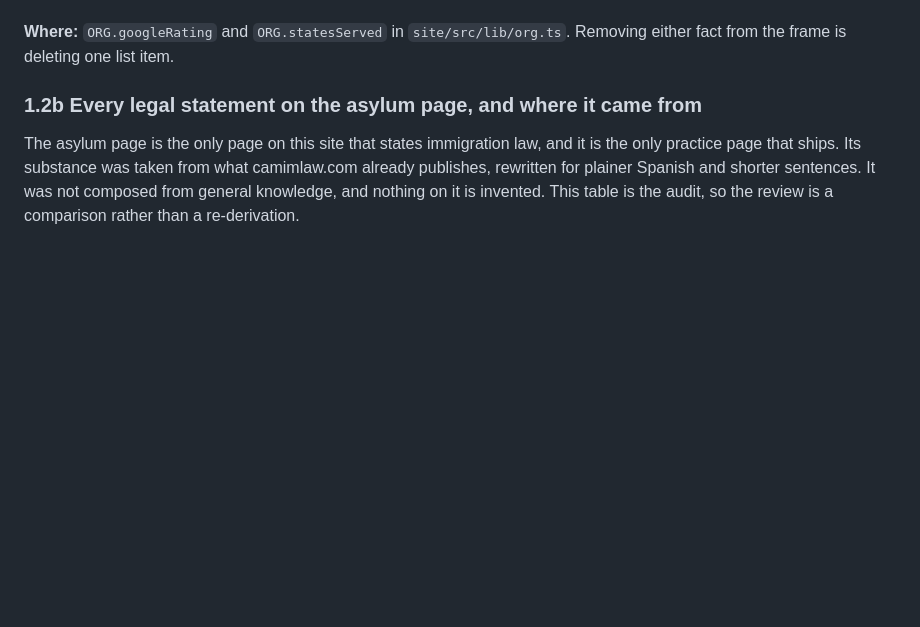
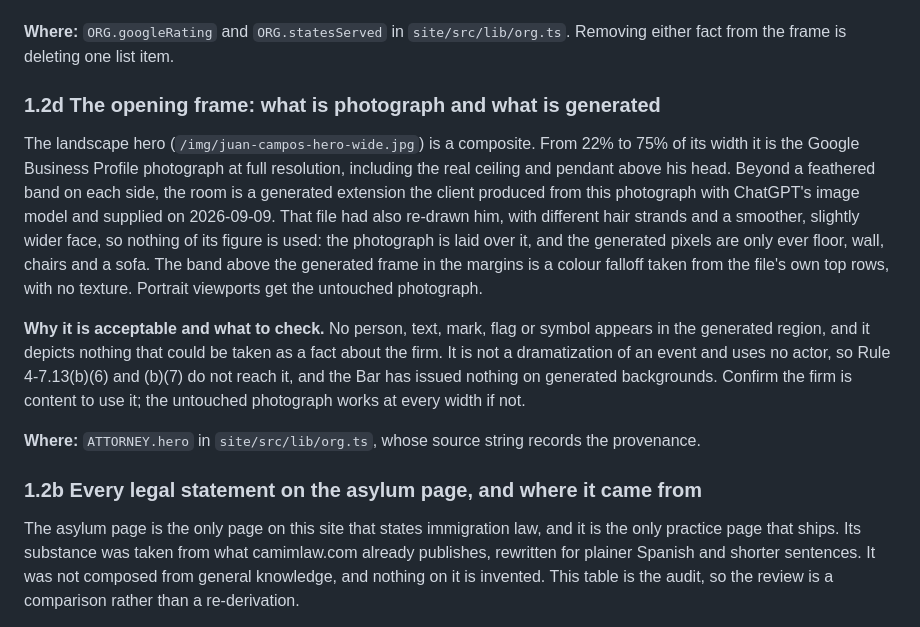
Before and after one commit to Welsa316/Camim-Law-Redesign, a Markdown page: docs/CONTENT_REVIEW.md, the part around the change. Drawn GitHub-style; blank space fills up the shorter version.

Commit message:
Record the opening frame's provenance in the content review
Co-Authored-By: Claude Fable 5.1 <noreply@anthropic.com>

```diff
--- a/docs/CONTENT_REVIEW.md
+++ b/docs/CONTENT_REVIEW.md
@@ -102,6 +102,30 @@ one-click verification and is worth doing before launch.
 
 **Where:** `ORG.googleRating` and `ORG.statesServed` in `site/src/lib/org.ts`.
 Removing either fact from the frame is deleting one list item.
+
+### 1.2d The opening frame: what is photograph and what is generated
+
+The landscape hero (`/img/juan-campos-hero-wide.jpg`) is a composite. From 22%
+to 75% of its width it is the Google Business Profile photograph at full
+resolution, including the real ceiling and pendant above his head. Beyond a
+feathered band on each side, the room is a generated extension the client
+produced from this photograph with ChatGPT's image model and supplied on
+2026-09-09. That file had also re-drawn him, with different hair strands and a
+smoother, slightly wider face, so nothing of its figure is used: the
+photograph is laid over it, and the generated pixels are only ever floor,
+wall, chairs and a sofa. The band above the generated frame in the margins is
+a colour falloff taken from the file's own top rows, with no texture. Portrait
+viewports get the untouched photograph.
+
+**Why it is acceptable and what to check.** No person, text, mark, flag or
+symbol appears in the generated region, and it depicts nothing that could be
+taken as a fact about the firm. It is not a dramatization of an event and
+uses no actor, so Rule 4-7.13(b)(6) and (b)(7) do not reach it, and the
+Bar has issued nothing on generated backgrounds. Confirm the firm is content
+to use it; the untouched photograph works at every width if not.
+
+**Where:** `ATTORNEY.hero` in `site/src/lib/org.ts`, whose source string
+records the provenance.
 
 ### 1.2b Every legal statement on the asylum page, and where it came from
 
```
